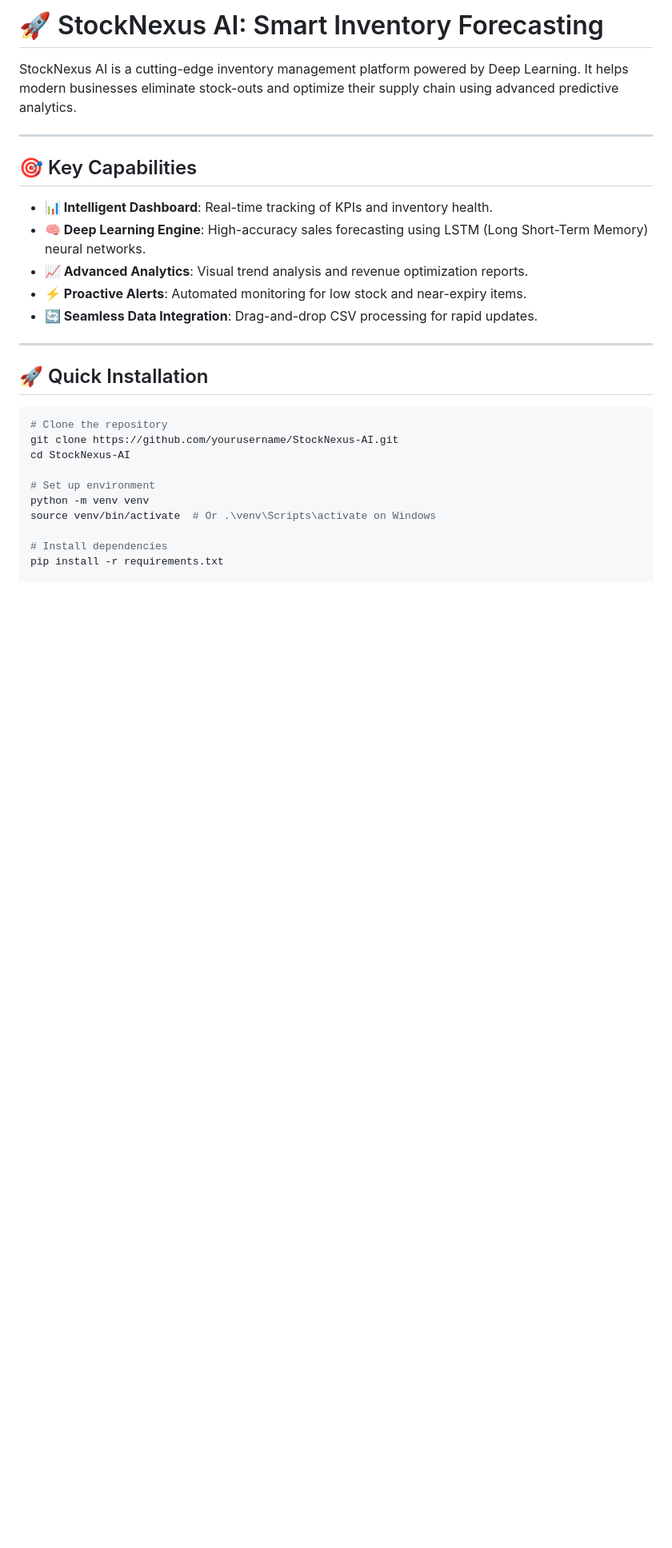
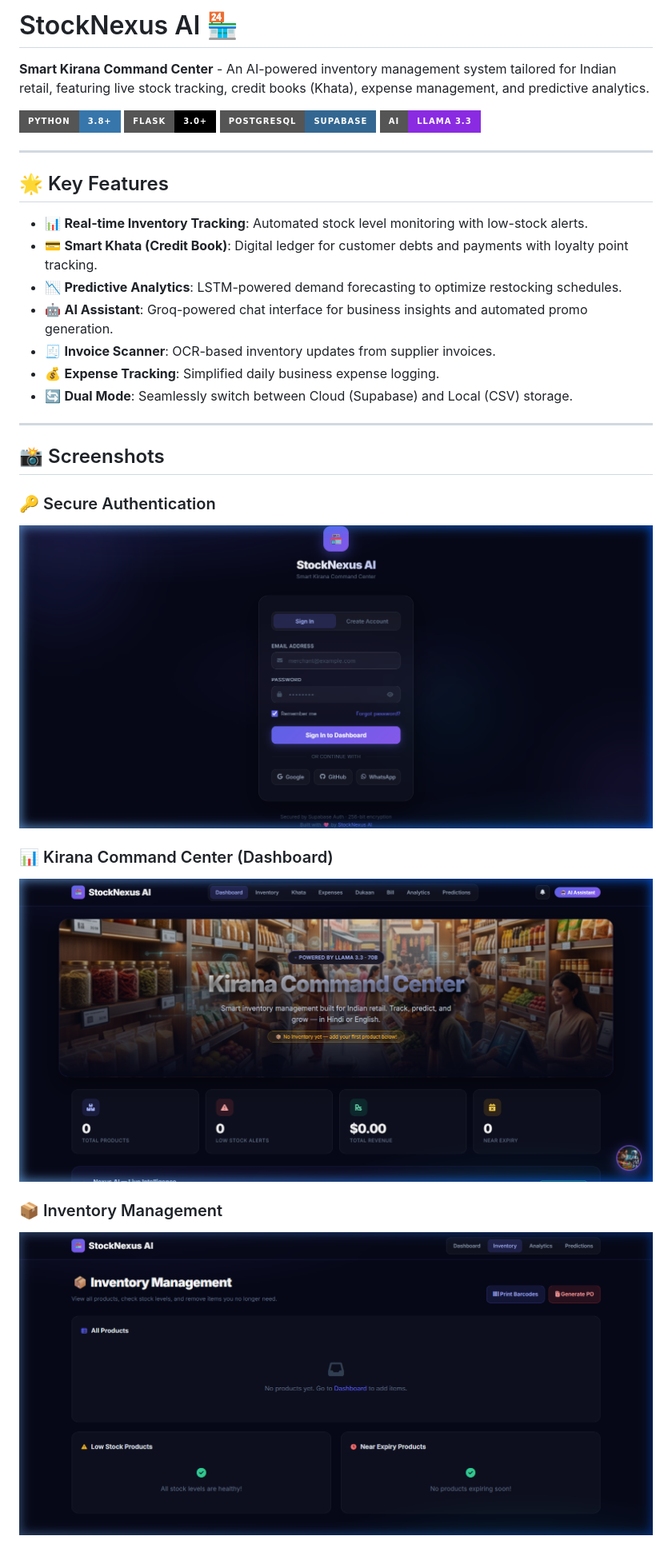
Before and after one commit to Yashwant-king/StockNexusAI, a Markdown page: README.md, the part around one of its changes. Shown at 80% size. Drawn GitHub-style; pictures changed too: screenshots/dashboard.png (added), screenshots/inventory.png (added), screenshots/login.png (added); badges without logos; blank space fills up the shorter version.

````diff
--- a/README.md
+++ b/README.md
@@ -1,30 +1,34 @@
-# 🚀 StockNexus AI: Smart Inventory Forecasting
+# StockNexus AI 🏪
 
-StockNexus AI is a cutting-edge inventory management platform powered by Deep Learning. It helps modern businesses eliminate stock-outs and optimize their supply chain using advanced predictive analytics.
+**Smart Kirana Command Center** - An AI-powered inventory management system tailored for Indian retail, featuring live stock tracking, credit books (Khata), expense management, and predictive analytics.
+
+[![Python](https://img.shields.io/badge/Python-3.8+-3776AB?style=for-the-badge&logo=python&logoColor=white)](https://www.python.org/)
+[![Flask](https://img.shields.io/badge/Flask-3.0+-000000?style=for-the-badge&logo=flask&logoColor=white)](https://flask.palletsprojects.com/)
+[![PostgreSQL](https://img.shields.io/badge/PostgreSQL-Supabase-336791?style=for-the-badge&logo=postgresql&logoColor=white)](https://www.postgresql.org/)
+[![AI](https://img.shields.io/badge/AI-LLAMA%203.3-8A2BE2?style=for-the-badge&logo=meta&logoColor=white)](https://groq.com/)
 
 ---
 
-## 🎯 Key Capabilities
+## 🌟 Key Features
 
-- **📊 Intelligent Dashboard**: Real-time tracking of KPIs and inventory health.
-- **🧠 Deep Learning Engine**: High-accuracy sales forecasting using LSTM (Long Short-Term Memory) neural networks.
-- **📈 Advanced Analytics**: Visual trend analysis and revenue optimization reports.
-- **⚡ Proactive Alerts**: Automated monitoring for low stock and near-expiry items.
-- **🔄 Seamless Data Integration**: Drag-and-drop CSV processing for rapid updates.
+- 📊 **Real-time Inventory Tracking**: Automated stock level monitoring with low-stock alerts.
+- 💳 **Smart Khata (Credit Book)**: Digital ledger for customer debts and payments with loyalty point tracking.
+- 📉 **Predictive Analytics**: LSTM-powered demand forecasting to optimize restocking schedules.
+- 🤖 **AI Assistant**: Groq-powered chat interface for business insights and automated promo generation.
+- 🧾 **Invoice Scanner**: OCR-based inventory updates from supplier invoices.
+- 💰 **Expense Tracking**: Simplified daily business expense logging.
+- 🔄 **Dual Mode**: Seamlessly switch between Cloud (Supabase) and Local (CSV) storage.
 
 ---
 
-## 🚀 Quick Installation
+## 📸 Screenshots
 
-```bash
-# Clone the repository
-git clone https://github.com/yourusername/StockNexus-AI.git
-cd StockNexus-AI
+### 🔑 Secure Authentication
+![Login Page](screenshots/login.png)
 
-# Set up environment
-python -m venv venv
-source venv/bin/activate  # Or .\venv\Scripts\activate on Windows
+### 📊 Kirana Command Center (Dashboard)
+![Dashboard](screenshots/dashboard.png)
 
-# Install dependencies
-pip install -r requirements.txt
+### 📦 Inventory Management
+![Inventory](screenshots/inventory.png)
 
````
Also changed, not shown: other parts of README.md (+41 -15 lines), screenshots/predict.png (added), 5 other files.
